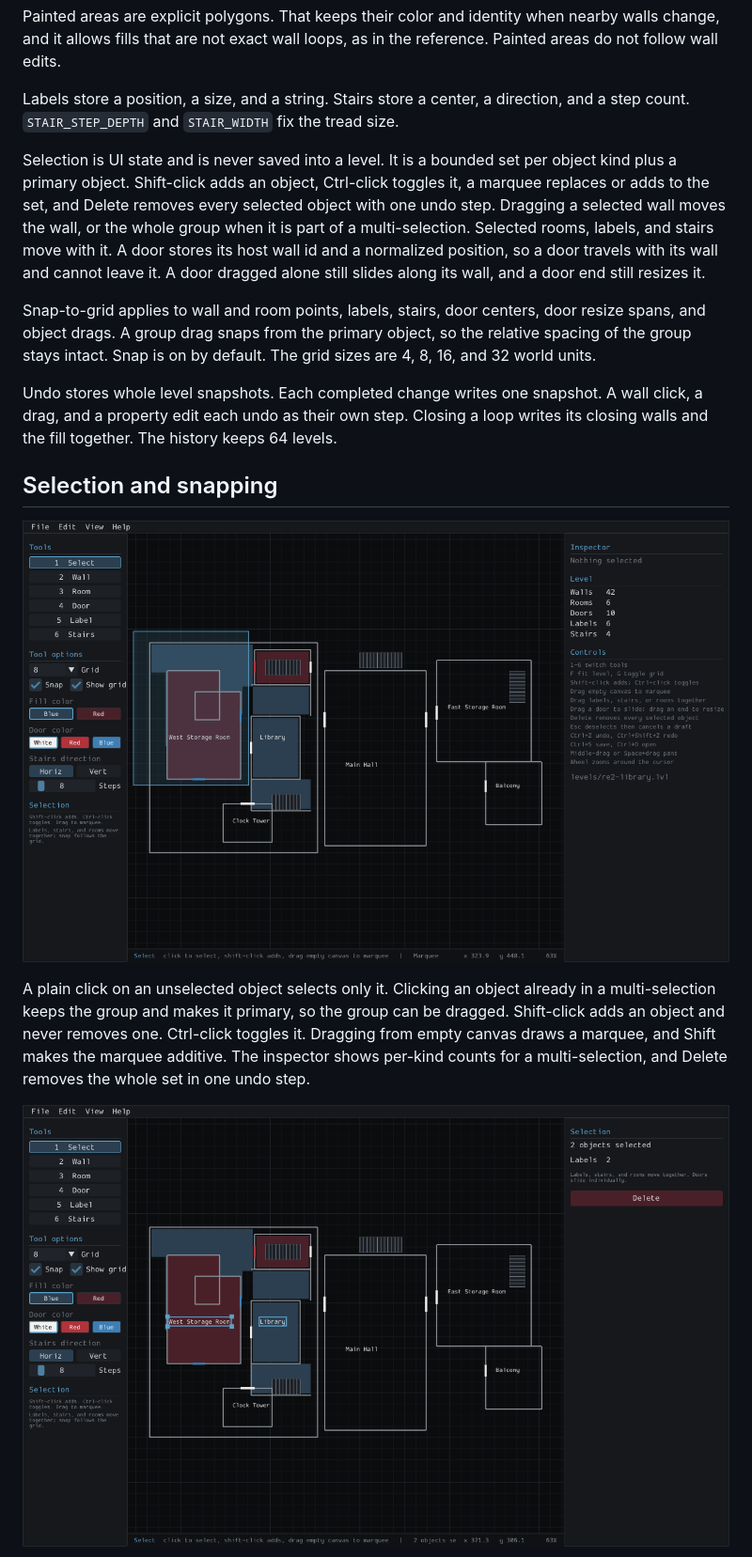
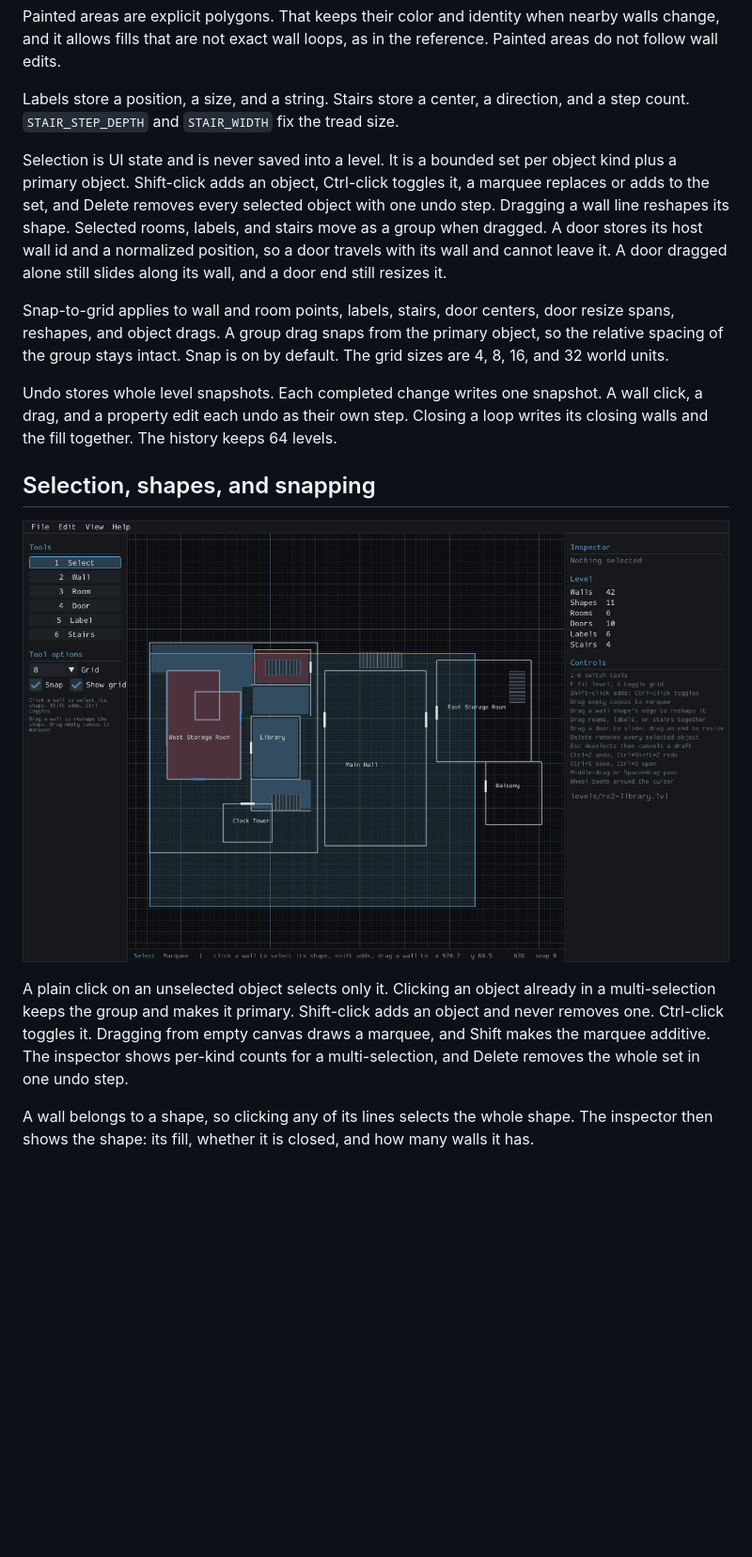
Before and after one commit to nofxboy1234/ink-ribbon-2, a Markdown page: README.md, the part around one of its changes. Shown at 94% size. Drawn GitHub-style; pictures changed too: docs/screenshots/marquee.png, docs/screenshots/selection.png; blank space fills up the shorter version.

Commit message:
Document shapes, reshaping, and inside-only fills

```diff
--- a/README.md
+++ b/README.md
@@ -79,17 +81,17 @@ Painted areas are explicit polygons. That keeps their color and identity when ne
 
 Labels store a position, a size, and a string. Stairs store a center, a direction, and a step count. `STAIR_STEP_DEPTH` and `STAIR_WIDTH` fix the tread size.
 
-Selection is UI state and is never saved into a level. It is a bounded set per object kind plus a primary object. Shift-click adds an object, Ctrl-click toggles it, a marquee replaces or adds to the set, and Delete removes every selected object with one undo step. Dragging a selected wall moves the wall, or the whole group when it is part of a multi-selection. Selected rooms, labels, and stairs move with it. A door stores its host wall id and a normalized position, so a door travels with its wall and cannot leave it. A door dragged alone still slides along its wall, and a door end still resizes it.
+Selection is UI state and is never saved into a level. It is a bounded set per object kind plus a primary object. Shift-click adds an object, Ctrl-click toggles it, a marquee replaces or adds to the set, and Delete removes every selected object with one undo step. Dragging a wall line reshapes its shape. Selected rooms, labels, and stairs move as a group when dragged. A door stores its host wall id and a normalized position, so a door travels with its wall and cannot leave it. A door dragged alone still slides along its wall, and a door end still resizes it.
 
-Snap-to-grid applies to wall and room points, labels, stairs, door centers, door resize spans, and object drags. A group drag snaps from the primary object, so the relative spacing of the group stays intact. Snap is on by default. The grid sizes are 4, 8, 16, and 32 world units.
+Snap-to-grid applies to wall and room points, labels, stairs, door centers, door resize spans, reshapes, and object drags. A group drag snaps from the primary object, so the relative spacing of the group stays intact. Snap is on by default. The grid sizes are 4, 8, 16, and 32 world units.
 
 Undo stores whole level snapshots. Each completed change writes one snapshot. A wall click, a drag, and a property edit each undo as their own step. Closing a loop writes its closing walls and the fill together. The history keeps 64 levels.
 
-## Selection and snapping
+## Selection, shapes, and snapping
 
 ![Marquee selection in progress](docs/screenshots/marquee.png)
 
-A plain click on an unselected object selects only it. Clicking an object already in a multi-selection keeps the group and makes it primary, so the group can be dragged. Shift-click adds an object and never removes one. Ctrl-click toggles it. Dragging from empty canvas draws a marquee, and Shift makes the marquee additive. The inspector shows per-kind counts for a multi-selection, and Delete removes the whole set in one undo step.
+A plain click on an unselected object selects only it. Clicking an object already in a multi-selection keeps the group and makes it primary. Shift-click adds an object and never removes one. Ctrl-click toggles it. Dragging from empty canvas draws a marquee, and Shift makes the marquee additive. The inspector shows per-kind counts for a multi-selection, and Delete removes the whole set in one undo step.
 
-![Two selected labels](docs/screenshots/selection.png)
+A wall belongs to a shape, so clicking any of its lines selects the whole shape. The inspector then shows the shape: its fill, whether it is closed, and how many walls it has.
 
```
Also changed, not shown: other parts of README.md (+10 -74 lines), docs/architecture.md (+11 -11 lines), docs/editor-ui-spec.md (+10 -7 lines), docs/screenshots/editor.png, docs/screenshots/group-drag.png (deleted), docs/screenshots/reshape.png (added).
